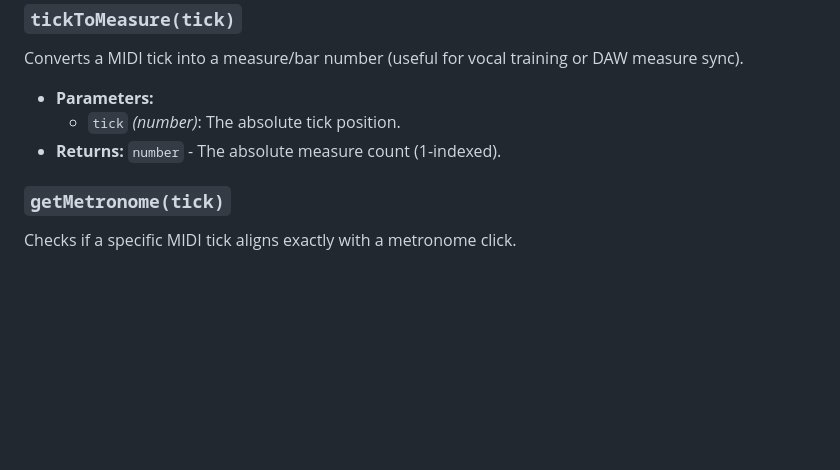
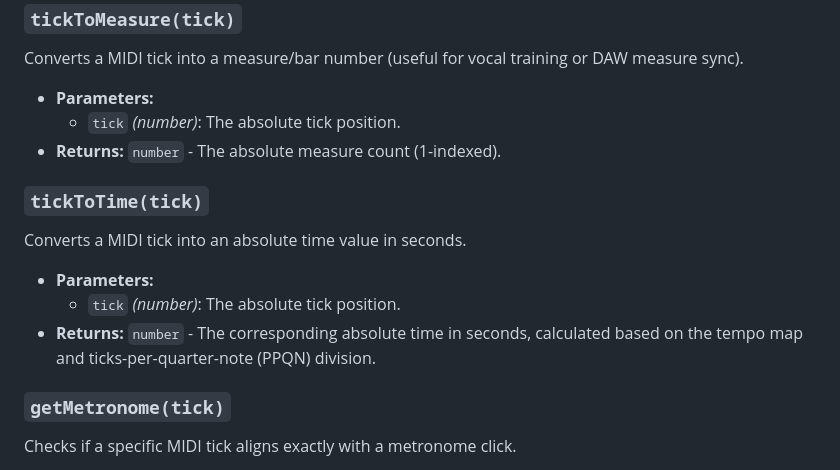
Before and after one commit to Planetbiru/LibTiMidityPlayer, a Markdown page: API.md, the part around the change. Rendered like a GitHub page; blank space fills up the shorter version.

```diff
--- a/API.md
+++ b/API.md
@@ -245,6 +245,12 @@ Converts a MIDI tick into a measure/bar number (useful for vocal training or DAW
   - `tick` *(number)*: The absolute tick position.
 - **Returns:** `number` - The absolute measure count (1-indexed).
 
+### `tickToTime(tick)`
+Converts a MIDI tick into an absolute time value in seconds.
+- **Parameters:**
+  - `tick` *(number)*: The absolute tick position.
+- **Returns:** `number` - The corresponding absolute time in seconds, calculated based on the tempo map and ticks-per-quarter-note (PPQN) division.
+
 ### `getMetronome(tick)`
 Checks if a specific MIDI tick aligns exactly with a metronome click.
 - **Parameters:**
```
